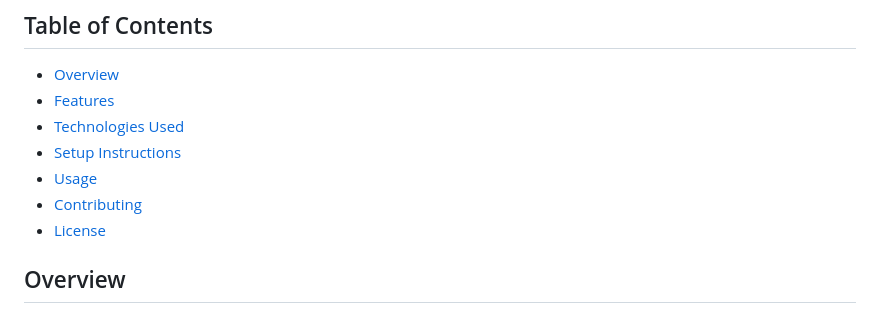
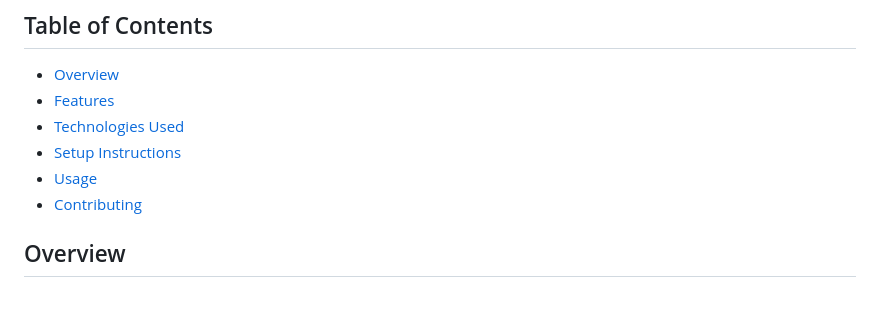
Before and after one commit to arushibashambu/attendence-using-face, a Markdown page: README.md, the part around the change. Drawn GitHub-style.

```diff
--- a/README.md
+++ b/README.md
@@ -7,7 +7,7 @@
 - [Setup Instructions](#setup-instructions)
 - [Usage](#usage)
 - [Contributing](#contributing)
-- [License](#license)
+
 
 ## Overview
 The **Attendance System Using Face Recognition** is a computer vision-based system that automates attendance tracking using facial recognition. It captures live video feeds from a camera, detects faces, and matches them with pre-registered faces to mark attendance. This project aims to provide a contactless and efficient way to manage attendance for institutions, workplaces, and events.
```
